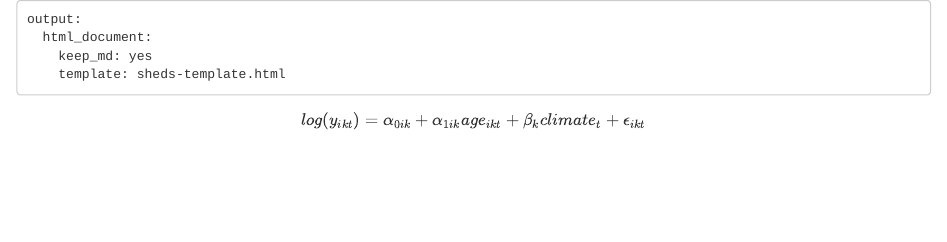
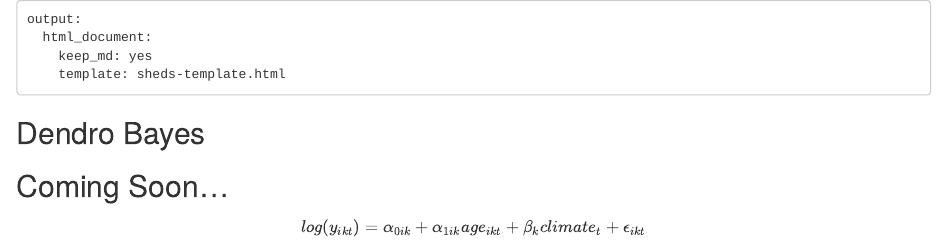
Before and after one commit to lgsmith295/dendro_bayes, an R Markdown document (index.Rmd): the page in a window 1100 px wide, from its top. Rendered offline with R 4.5, knitr and Pandoc, with nearby package versions.

Commit message:
adding index for gh-pages

````diff
--- a/index.Rmd
+++ b/index.Rmd
@@ -4,6 +4,9 @@ output:
     keep_md: yes
     template: sheds-template.html
 ```
+## Dendro Bayes
+
+## Coming Soon...
 
 $$
 log(y_{ikt}) = \alpha_{0ik} + \alpha_{1ik}age_{ikt} + \beta_{k}climate_{t} + \epsilon_{ikt}
````
Also changed, not shown: index.html (added).
